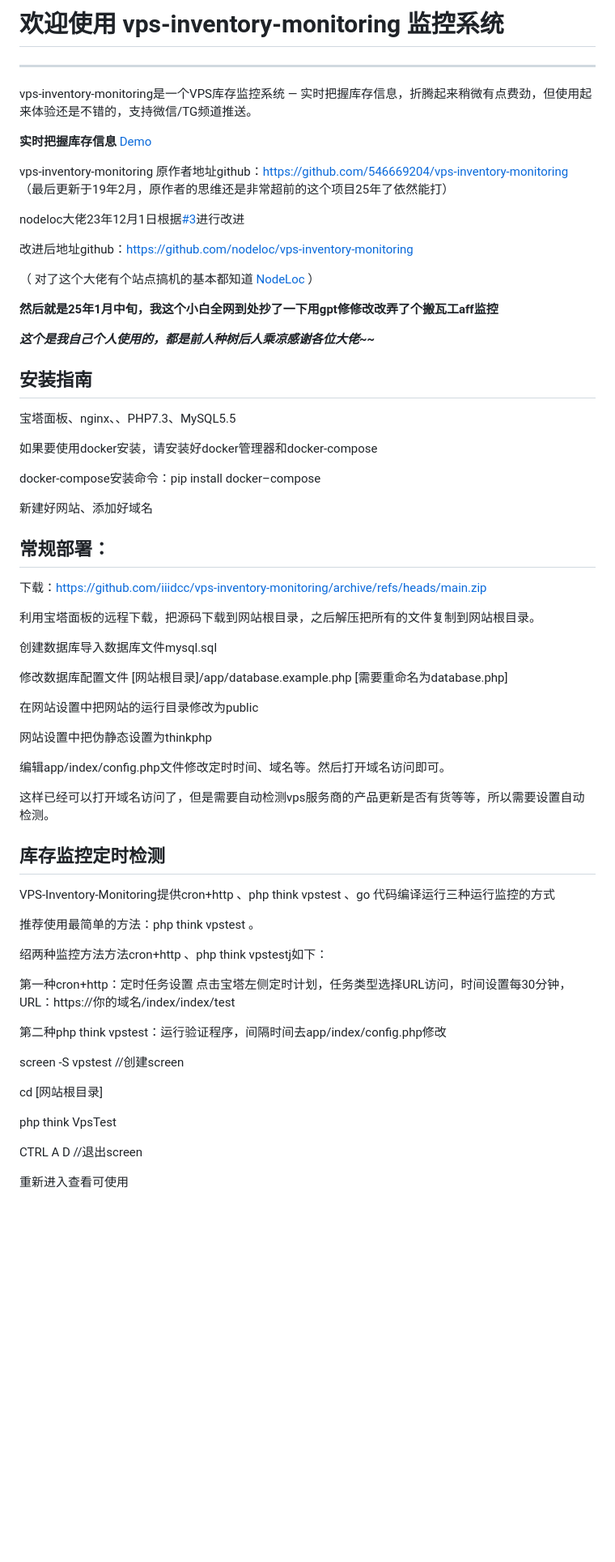
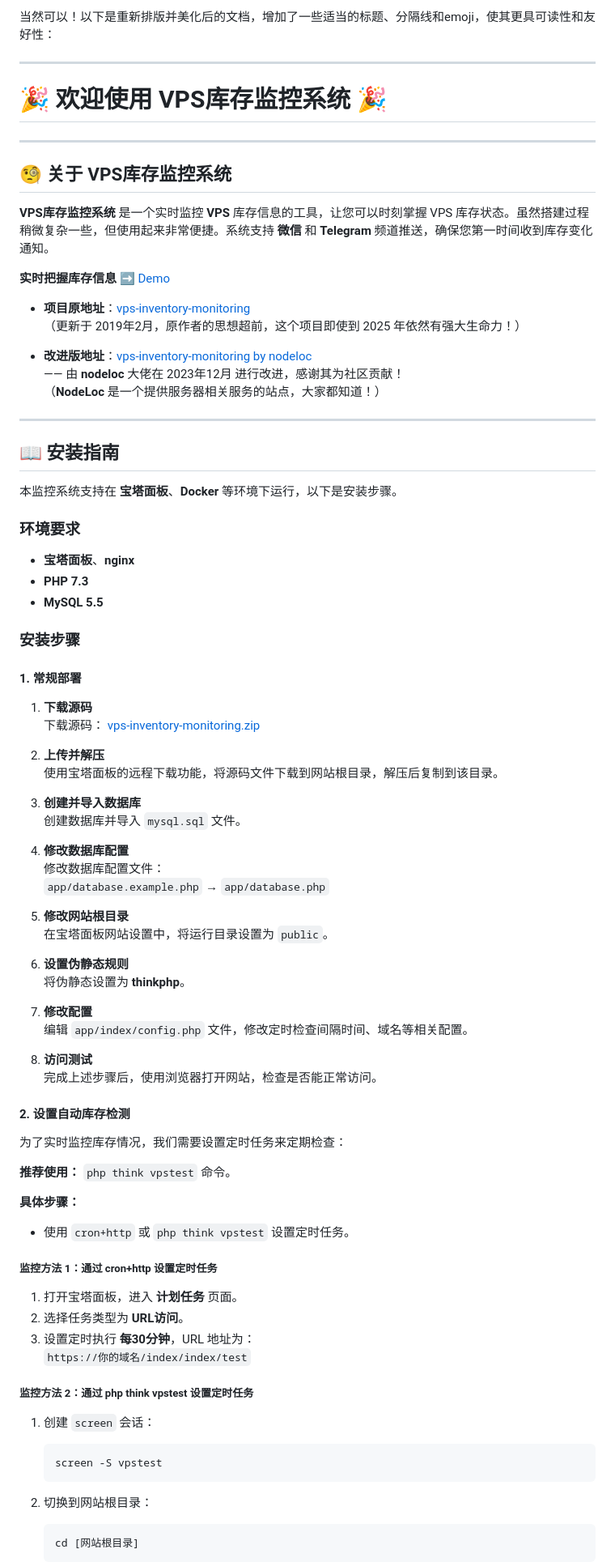
Before and after one commit to iiidcc/vps-inventory-monitoring, a Markdown page: README.md, the part around the change printed below. Shown: that part at 81% size. Rendered like a GitHub page; blank space fills up the shorter version.

````diff
--- a/README.md
+++ b/README.md
@@ -1,71 +1,90 @@
-# 欢迎使用 vps-inventory-monitoring 监控系统
+当然可以！以下是重新排版并美化后的文档，增加了一些适当的标题、分隔线和emoji，使其更具可读性和友好性：
 
-------
+---
 
-vps-inventory-monitoring是一个VPS库存监控系统 — 实时把握库存信息，折腾起来稍微有点费劲，但使用起来体验还是不错的，支持微信/TG频道推送。
+# 🎉 欢迎使用 **VPS库存监控系统** 🎉
 
-**实时把握库存信息**      [Demo](https://vps.57hs.cn)
+---
 
-vps-inventory-monitoring
-原作者地址github：https://github.com/546669204/vps-inventory-monitoring
-（最后更新于19年2月，原作者的思维还是非常超前的这个项目25年了依然能打）
+## 🧐 关于 **VPS库存监控系统**
 
-nodeloc大佬23年12月1日根据[#3](https://github.com/546669204/vps-inventory-monitoring/issues/3)进行改进
+**VPS库存监控系统** 是一个实时监控 **VPS** 库存信息的工具，让您可以时刻掌握 VPS 库存状态。虽然搭建过程稍微复杂一些，但使用起来非常便捷。系统支持 **微信** 和 **Telegram** 频道推送，确保您第一时间收到库存变化通知。
 
-改进后地址github：https://github.com/nodeloc/vps-inventory-monitoring
+**实时把握库存信息** ➡️ [Demo](https://vps.57hs.cn)
 
-（ 对了这个大佬有个站点搞机的基本都知道 [NodeLoc](https://www.nodeloc.com) ）
+- **项目原地址**：[vps-inventory-monitoring](https://github.com/546669204/vps-inventory-monitoring)
+  （更新于 2019年2月，原作者的思想超前，这个项目即使到 2025 年依然有强大生命力！）
 
-**然后就是25年1月中旬，我这个小白全网到处抄了一下用gpt修修改改弄了个搬瓦工aff监控**
+- **改进版地址**：[vps-inventory-monitoring by nodeloc](https://github.com/nodeloc/vps-inventory-monitoring)
+  —— 由 **nodeloc** 大佬在 2023年12月 进行改进，感谢其为社区贡献！
+  （**NodeLoc** 是一个提供服务器相关服务的站点，大家都知道！）
 
-*****这个是我自己个人使用的，都是前人种树后人乘凉感谢各位大佬~~*****
+---
 
-## 安装指南
+## 📖 安装指南
 
-宝塔面板、nginx、、PHP7.3、MySQL5.5
+本监控系统支持在 **宝塔面板**、**Docker** 等环境下运行，以下是安装步骤。
 
-如果要使用docker安装，请安装好docker管理器和docker-compose
+### 环境要求
+- **宝塔面板**、**nginx**
+- **PHP 7.3**
+- **MySQL 5.5**
 
-docker-compose安装命令：pip install docker–compose
+### 安装步骤
 
-新建好网站、添加好域名
+#### 1. 常规部署
 
-## 常规部署：
-下载：https://github.com/iiidcc/vps-inventory-monitoring/archive/refs/heads/main.zip
+1. **下载源码**
+   下载源码： [vps-inventory-monitoring.zip](https://github.com/iiidcc/vps-inventory-monitoring/archive/refs/heads/main.zip)
 
-利用宝塔面板的远程下载，把源码下载到网站根目录，之后解压把所有的文件复制到网站根目录。
+2. **上传并解压**
+   使用宝塔面板的远程下载功能，将源码文件下载到网站根目录，解压后复制到该目录。
 
-创建数据库导入数据库文件mysql.sql
+3. **创建并导入数据库**
+   创建数据库并导入 `mysql.sql` 文件。
 
-修改数据库配置文件  [网站根目录]/app/database.example.php [需要重命名为database.php]
+4. **修改数据库配置**
+   修改数据库配置文件：
+   `app/database.example.php` → `app/database.php`
 
-在网站设置中把网站的运行目录修改为public
+5. **修改网站根目录**
+   在宝塔面板网站设置中，将运行目录设置为 `public`。
 
-网站设置中把伪静态设置为thinkphp
+6. **设置伪静态规则**
+   将伪静态设置为 **thinkphp**。
 
-编辑app/index/config.php文件修改定时时间、域名等。然后打开域名访问即可。
+7. **修改配置**
+   编辑 `app/index/config.php` 文件，修改定时检查间隔时间、域名等相关配置。
 
-这样已经可以打开域名访问了，但是需要自动检测vps服务商的产品更新是否有货等等，所以需要设置自动检测。
+8. **访问测试**
+   完成上述步骤后，使用浏览器打开网站，检查是否能正常访问。
 
-## 库存监控定时检测
-VPS-Inventory-Monitoring提供cron+http 、php think vpstest 、go 代码编译运行三种运行监控的方式
+#### 2. 设置自动库存检测
 
-推荐使用最简单的方法：php think vpstest 。
+为了实时监控库存情况，我们需要设置定时任务来定期检查：
 
-绍两种监控方法方法cron+http 、php think vpstestj如下：
+**推荐使用：** `php think vpstest` 命令。
 
-第一种cron+http：定时任务设置
-点击宝塔左侧定时计划，任务类型选择URL访问，时间设置每30分钟，URL：https://你的域名/index/index/test
+**具体步骤：**
 
-第二种php think vpstest：运行验证程序，间隔时间去app/index/config.php修改
+- 使用 `cron+http` 或 `php think vpstest` 设置定时任务。
 
-screen -S vpstest //创建screen
+##### 监控方法 1：通过 **cron+http** 设置定时任务
 
-cd [网站根目录]
+1. 打开宝塔面板，进入 **计划任务** 页面。
+2. 选择任务类型为 **URL访问**。
+3. 设置定时执行 **每30分钟**，URL 地址为：
+   `https://你的域名/index/index/test`
 
-php think VpsTest
+##### 监控方法 2：通过 **php think vpstest** 设置定时任务
 
-CTRL A D //退出screen
+1. 创建 `screen` 会话：
+   ```bash
+   screen -S vpstest
+   ```
 
-重新进入查看可使用
+2. 切换到网站根目录：
+   ```bash
+   cd [网站根目录]
+   ```
 
````
Also changed, not shown: other parts of README.md (+113 -85 lines).
